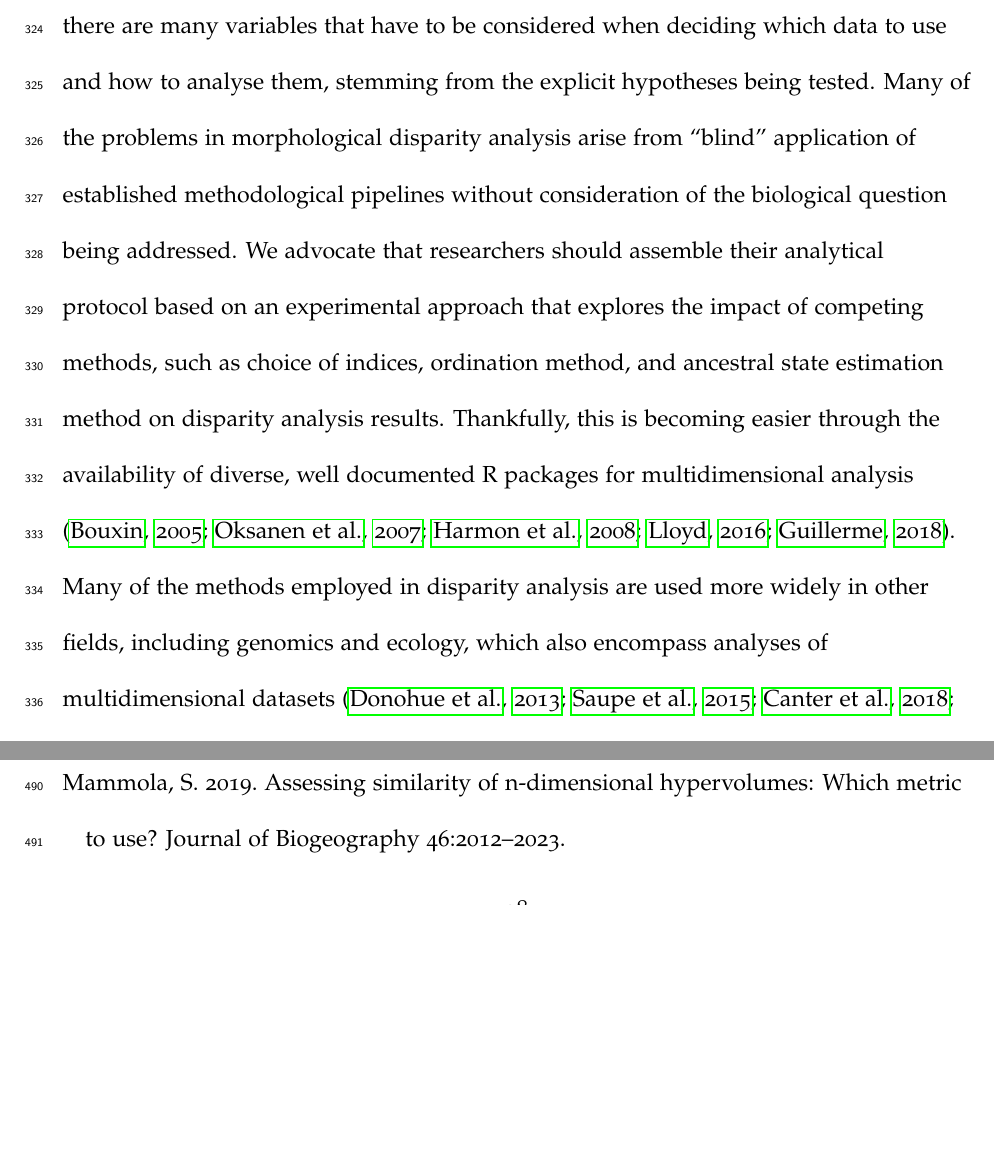
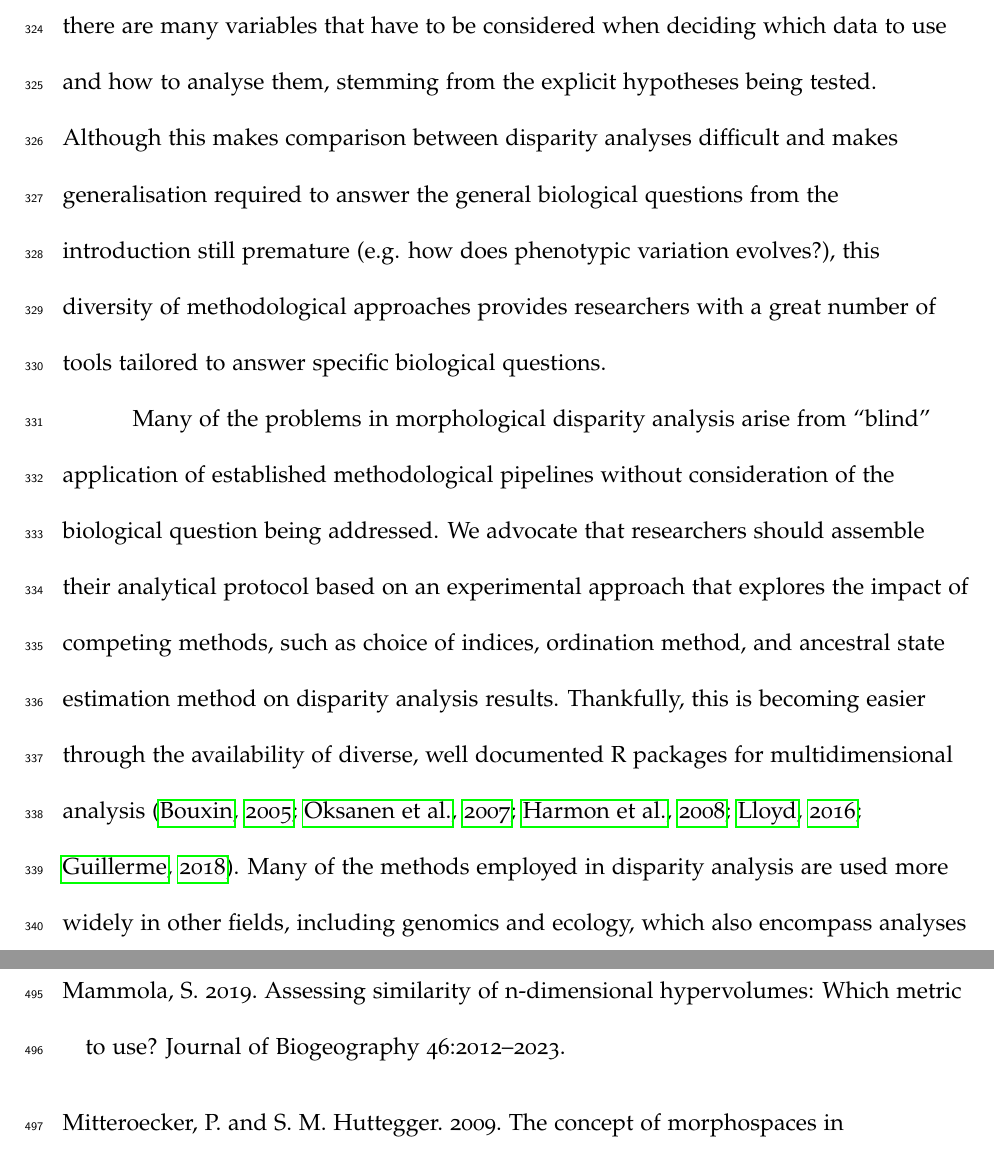
Before and after one commit to TGuillerme/Disparity_Working_Group, a LaTeX document (Writing/disparity_review.tex): two parts of pages 20 and 28 of 31 before the commit and two parts of pages 20 and 29 of 32 after it, joined at a grey line, cut so that both start at the same text, the shorter picture padded with empty space. Compiled offline with pdfLaTeX.

Commit message:
added paragraph to link back to the intro

```diff
--- a/Writing/disparity_review.tex
+++ b/Writing/disparity_review.tex
@@ -378,6 +378,8 @@ In fact, these extra points are not independent and can also have problematic si
 \noindent Morphological disparity analyses are widely employed in evolutionary palaeobiology, and are based on a diversity of methods and data.
 There is no ``one-size-fits-all'' pipeline for morphological disparity analyses.
 As with any multidimensional analysis, there are many variables that have to be considered when deciding which data to use and how to analyse them, stemming from the explicit hypotheses being tested.
+Although this makes comparison between disparity analyses difficult and makes generalisation required to answer the general biological questions from the introduction still premature (e.g. how does phenotypic variation evolves?), this diversity of methodological approaches provides researchers with a great number of tools tailored to answer specific biological questions.
+
 Many of the problems in morphological disparity analysis arise from ``blind'' application of established methodological pipelines without consideration of the biological question being addressed.
 We advocate that researchers should assemble their analytical protocol based on an experimental approach that explores the impact of competing methods, such as choice of indices, ordination method, and ancestral state estimation method on disparity analysis results.
 Thankfully, this is becoming easier through the availability of diverse, well documented R packages for multidimensional analysis \citep{Bouxin2005, oksanen2007vegan, Harmon2008, lloyd2016, Guillerme2018b}.
```
Also changed, not shown: Writing/disparity_review.tex (2 more changed lines).
